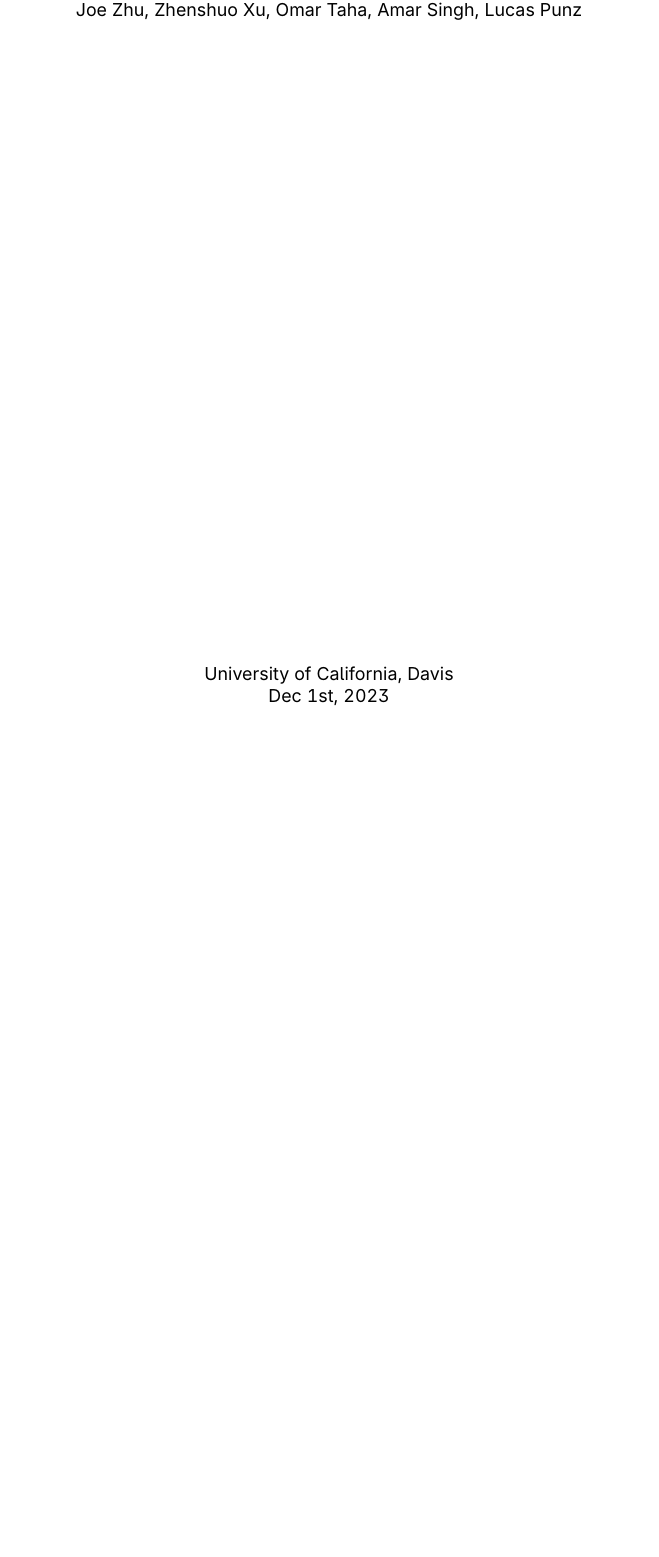
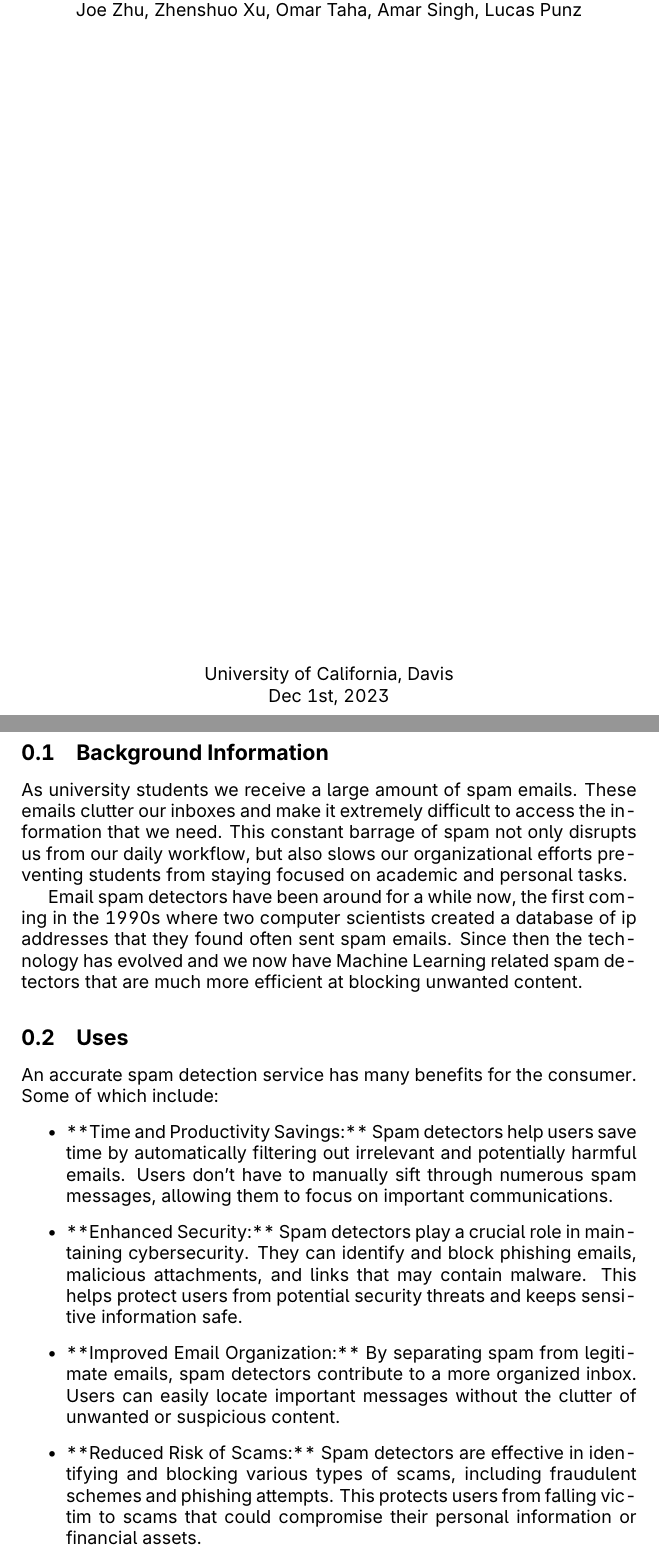
Before and after one commit to lucaspunz/ml-project, a LaTeX document (latex/project.tex): part of the page before the commit and two parts of pages 1 and 2 of 4 after it, the two joined at a grey line, cut so that both start at the same text, the shorter picture padded with empty space. Compiled offline with pdfLaTeX.

Commit message:
latex updates

```diff
--- a/latex/project.tex
+++ b/latex/project.tex
@@ -30,3 +30,26 @@
         Dec 1st, 2023
     \end{center}
 \end{titlepage}
+
+% Background Information Page
+\newpage
+\section*{Introduction and Background Information}
+
+\subsection{Background Information}
+As university students we receive a large amount of spam emails. These emails clutter our inboxes and make it extremely difficult to access the information that we need. This constant barrage of spam not only disrupts us from our daily workflow, but also slows our organizational efforts preventing students from staying focused on academic and personal tasks.
+
+Email spam detectors have been around for a while now, the first coming in the 1990s where two computer scientists created a database of ip addresses that they found often sent spam emails. Since then the technology has evolved and we now have Machine Learning related spam detectors that are much more efficient at blocking unwanted content.
+
+\subsection{Uses}
+An accurate spam detection service has many benefits for the consumer.
+Some of which include:
+ \begin{itemize}
+     \item **Time and Productivity Savings:**
+        Spam detectors help users save time by automatically filtering out irrelevant and potentially harmful emails. Users don't have to manually sift through numerous spam messages, allowing them to focus on important communications.
+    \item **Enhanced Security:**
+        Spam detectors play a crucial role in maintaining cybersecurity. They can identify and block phishing emails, malicious attachments, and links that may contain malware. This helps protect users from potential security threats and keeps sensitive information safe.
+    \item **Improved Email Organization:**
+        By separating spam from legitimate emails, spam detectors contribute to a more organized inbox. Users can easily locate important messages without the clutter of unwanted or suspicious content.
+    \item **Reduced Risk of Scams:**
+         Spam detectors are effective in identifying and blocking various types of scams, including fraudulent schemes and phishing attempts. This protects users from falling victim to scams that could compromise their personal information or financial assets.
+ \end{itemize}
```
Also changed, not shown: latex/project.tex (26 more changed lines).
